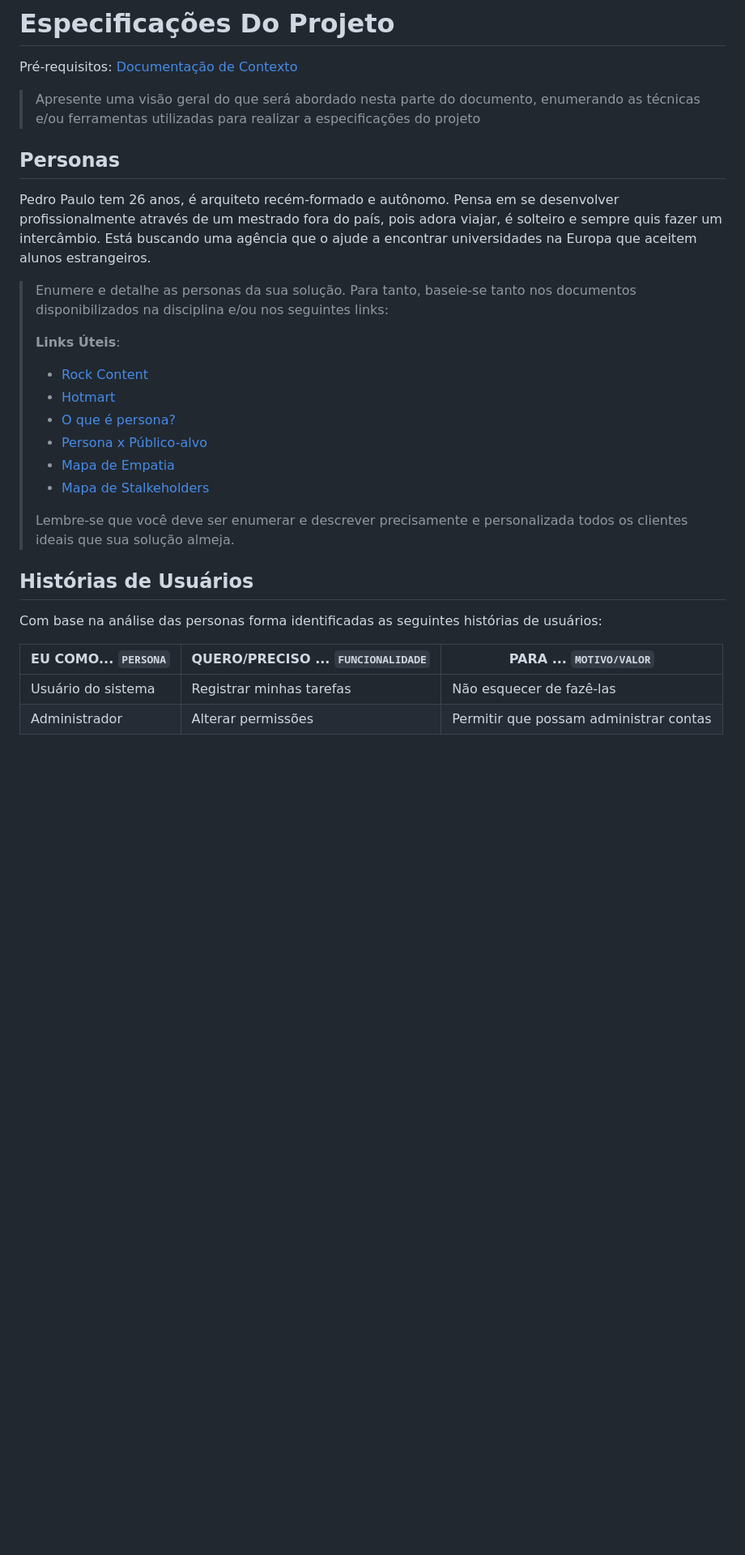
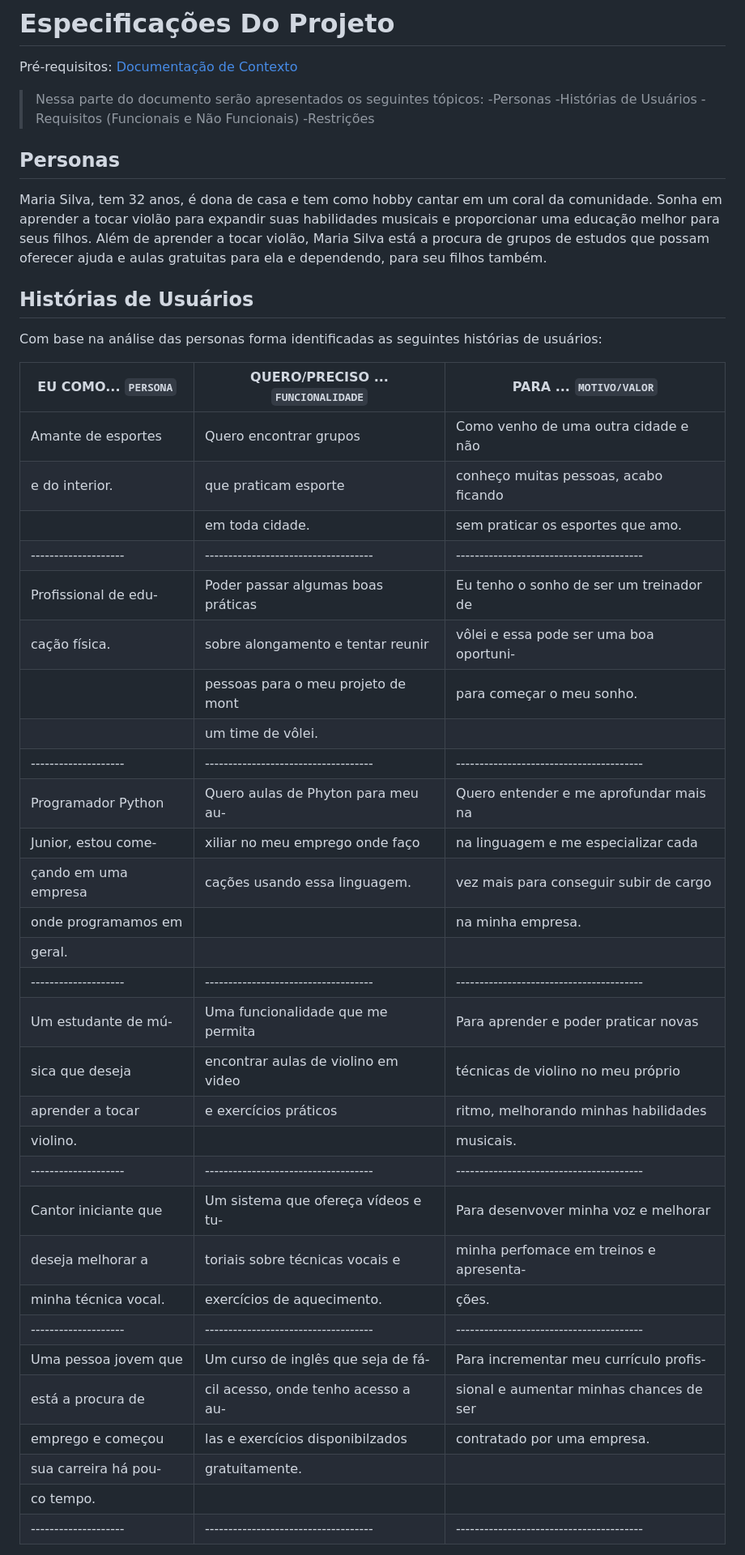
Before and after one commit to maneloliv/Site-Post-main, a Markdown page: docs/2-Especificação.md, the part around one of its changes. Shown at 81% size. Rendered like a GitHub page; blank space fills up the shorter version.

Commit message:
Alteração Especificação-md

```diff
--- a/docs/2-Especificação.md
+++ b/docs/2-Especificação.md
@@ -2,33 +2,21 @@
 
 <span style="color:red">Pré-requisitos: <a href="1-Contexto.md"> Documentação de Contexto</a></span>
 
-> Apresente uma visão geral do que será abordado nesta parte do
-> documento, enumerando as técnicas e/ou ferramentas utilizadas para
-> realizar a especificações do projeto
+> Nessa parte do documento serão apresentados os seguintes tópicos:
+>-Personas
+>-Histórias de Usuários
+>-Requisitos (Funcionais e Não Funcionais)
+>-Restrições
 
 ## Personas
 
-Pedro Paulo tem 26 anos, é arquiteto recém-formado e autônomo. Pensa em
-se desenvolver profissionalmente através de um mestrado fora do país,
-pois adora viajar, é solteiro e sempre quis fazer um intercâmbio. Está
-buscando uma agência que o ajude a encontrar universidades na Europa
-que aceitem alunos estrangeiros.
+Maria Silva, tem 32 anos, é dona de casa e tem como hobby cantar em um coral da
+comunidade. Sonha em aprender a tocar violão para expandir suas habilidades musicais
+e proporcionar uma educação melhor para seus filhos. Além de aprender a tocar violão,
+Maria Silva está a procura de grupos de estudos que possam oferecer ajuda e aulas gratuitas
+para ela e dependendo, para seu filhos também.
 
 
-> Enumere e detalhe as personas da sua solução. Para
-> tanto, baseie-se tanto nos documentos disponibilizados na disciplina
-> e/ou nos seguintes links:
->
-> **Links Úteis**:
-> - [Rock Content](https://rockcontent.com/blog/personas/)
-> - [Hotmart](https://blog.hotmart.com/pt-br/como-criar-persona-negocio/)
-> - [O que é persona?](https://resultadosdigitais.com.br/blog/persona-o-que-e/)
-> - [Persona x Público-alvo](https://flammo.com.br/blog/persona-e-publico-alvo-qual-a-diferenca/)
-> - [Mapa de Empatia](https://resultadosdigitais.com.br/blog/mapa-da-empatia/)
-> - [Mapa de Stalkeholders](https://www.racecomunicacao.com.br/blog/como-fazer-o-mapeamento-de-stakeholders/)
->
-> Lembre-se que você deve ser enumerar e descrever precisamente e
-> personalizada todos os clientes ideais que sua solução almeja.
 
 ## Histórias de Usuários
 
@@ -36,6 +24,34 @@ Com base na análise das personas forma identificadas as seguintes histórias de
 
 |EU COMO... `PERSONA`| QUERO/PRECISO ... `FUNCIONALIDADE` |PARA ... `MOTIVO/VALOR`                 |
 |--------------------|------------------------------------|----------------------------------------|
-|Usuário do sistema  | Registrar minhas tarefas           | Não esquecer de fazê-las               |
-|Administrador       | Alterar permissões                 | Permitir que possam administrar contas |
+|Amante de esportes  | Quero encontrar grupos             | Como venho de uma outra cidade e não   |
+|e do interior.      | que praticam esporte               | conheço muitas pessoas, acabo ficando  |
+|                    | em toda cidade.                    | sem praticar os esportes que amo.      |
+|--------------------|------------------------------------|----------------------------------------|
+|Profissional de edu-| Poder passar algumas boas práticas | Eu tenho o sonho de ser um treinador de|
+|cação física.       | sobre alongamento e tentar reunir  | vôlei e essa pode ser uma boa oportuni-|
+|                    | pessoas para o meu projeto de mont | para começar o meu sonho.              |
+|                    | um time de vôlei.                  |                                        |
+|--------------------|------------------------------------|----------------------------------------|
+|Programador Python  | Quero aulas de Phyton para meu au- | Quero entender e me aprofundar mais na |
+|Junior, estou come- | xiliar no meu emprego onde faço    | na linguagem e me especializar cada    |
+|çando em uma empresa| cações usando essa linguagem.      | vez mais para conseguir subir de cargo |
+|onde programamos em |                                    | na minha empresa.                      |
+|geral.              |                                    |                                        |
+|--------------------|------------------------------------|----------------------------------------|
+|Um estudante de mú- | Uma funcionalidade que me permita  | Para aprender e poder praticar novas   |
+|sica que deseja     | encontrar aulas de violino em video| técnicas de violino no meu próprio     |
+|aprender a tocar    | e exercícios práticos              | ritmo, melhorando minhas habilidades   |
+|violino.            |                                    | musicais.                              |
+|--------------------|------------------------------------|----------------------------------------|
+|Cantor iniciante que| Um sistema que ofereça vídeos e tu-| Para desenvover minha voz e melhorar   |
+|deseja melhorar a   | toriais sobre técnicas vocais e    | minha perfomace em treinos e apresenta-|
+|minha técnica vocal.| exercícios de aquecimento.         | ções.                                  |
+|--------------------|------------------------------------|----------------------------------------|
+|Uma pessoa jovem que| Um curso de inglês que seja de fá- | Para incrementar meu currículo profis- |
+|está a procura de   | cil acesso, onde tenho acesso a au-| sional e aumentar minhas chances de ser|
+|emprego e começou   | las e exercícios disponibilzados   | contratado por uma empresa.            |
+|sua carreira há pou-| gratuitamente.                     |                                        |
+|co tempo.           |                                    |                                        |
+|--------------------|------------------------------------|----------------------------------------|
 
```
Also changed, not shown: other parts of docs/2-Especificação.md (+20 -41 lines).
